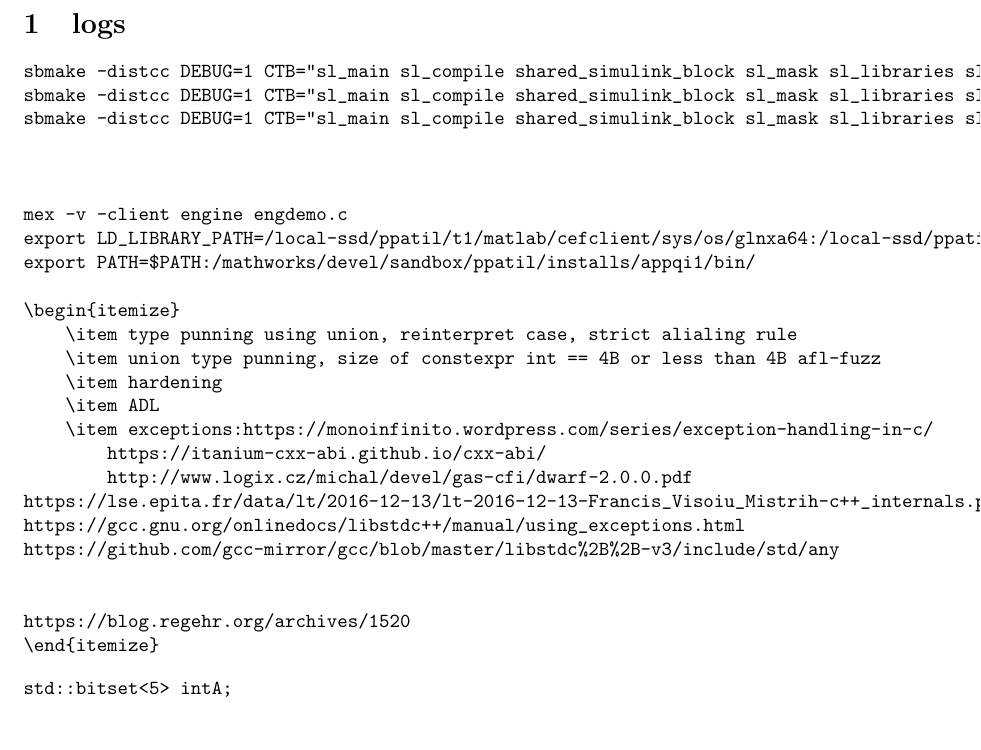
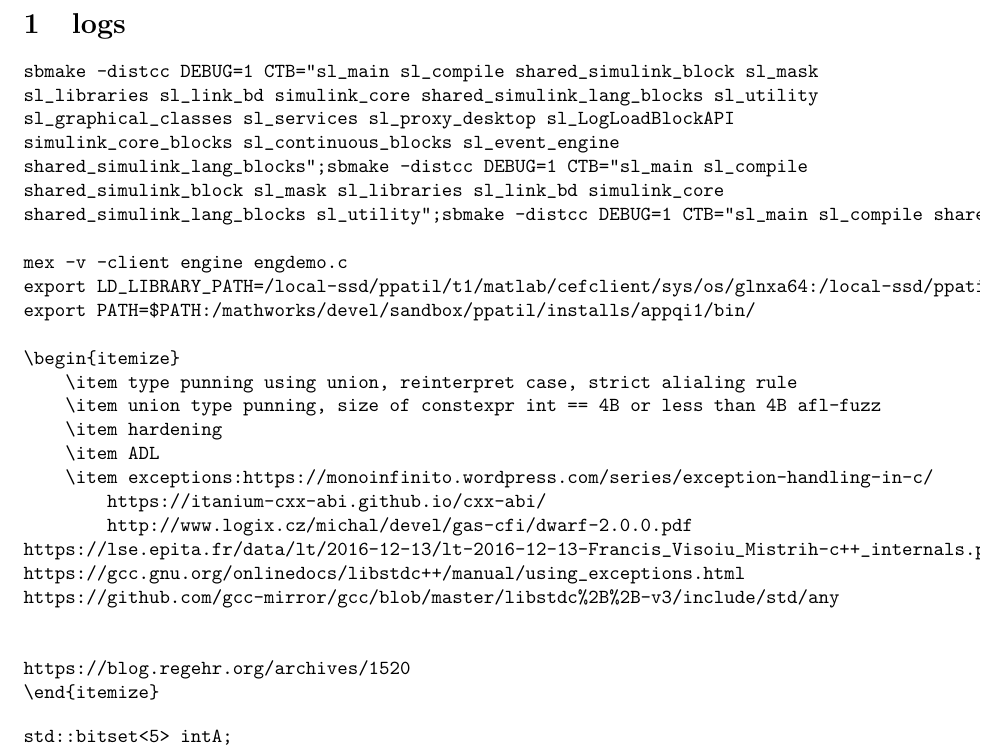
Before and after one commit to prithviraj6116/documents, a LaTeX document (learning.tex, which reads dailyLog.tex): part of page 1 of 4, cut so that both start at the same text, the shorter picture padded with empty space. Compiled offline with pdfLaTeX.

Commit message:
no message

```diff
--- a/dailyLog.tex
+++ b/dailyLog.tex
@@ -1,10 +1,12 @@
 \section{logs}
 \begin{verbatim}
-sbmake -distcc DEBUG=1 CTB="sl_main sl_compile shared_simulink_block sl_mask sl_libraries sl_link_bd simulink_core shared_simulink_lang_blocks sl_utility sl_graphical_classes sl_services sl_proxy_desktop sl_LogLoadBlockAPI simulink_core_blocks sl_continuous_blocks sl_event_engine shared_simulink_lang_blocks"
-sbmake -distcc DEBUG=1 CTB="sl_main sl_compile shared_simulink_block sl_mask sl_libraries sl_link_bd simulink_core shared_simulink_lang_blocks sl_utility
-sbmake -distcc DEBUG=1 CTB="sl_main sl_compile shared_simulink_block sl_mask sl_libraries sl_link_bd simulink_core"
-
-
+sbmake -distcc DEBUG=1 CTB="sl_main sl_compile shared_simulink_block sl_mask
+sl_libraries sl_link_bd simulink_core shared_simulink_lang_blocks sl_utility
+sl_graphical_classes sl_services sl_proxy_desktop sl_LogLoadBlockAPI
+simulink_core_blocks sl_continuous_blocks sl_event_engine
+shared_simulink_lang_blocks";sbmake -distcc DEBUG=1 CTB="sl_main sl_compile
+shared_simulink_block sl_mask sl_libraries sl_link_bd simulink_core
+shared_simulink_lang_blocks sl_utility";sbmake -distcc DEBUG=1 CTB="sl_main sl_compile shared_simulink_block sl_mask sl_libraries sl_link_bd simulink_core"
 
 mex -v -client engine engdemo.c
 export LD_LIBRARY_PATH=/local-ssd/ppatil/t1/matlab/cefclient/sys/os/glnxa64:/local-ssd/ppatil/t1/matlab/sys/os/glnxa64:/local-ssd/ppatil/t1/matlab/bin/glnxa64:/local-ssd/ppatil/t1/matlab/extern/lib/glnxa64:/local-ssd/ppatil/t1/matlab/runtime/glnxa64:/local-ssd/ppatil/t1/matlab/sys/java/jre/glnxa64/jre/lib/amd64/native_threads:/local-ssd/ppatil/t1/matlab/sys/java/jre/glnxa64/jre/lib/amd64/server:/local-ssd/ppatil/t1/matlab/bin/glnxa64/:/local-ssd/ppatil/t1/matlab/sys/os/glnxa64/
```
Also changed, not shown: learning.pdf.
